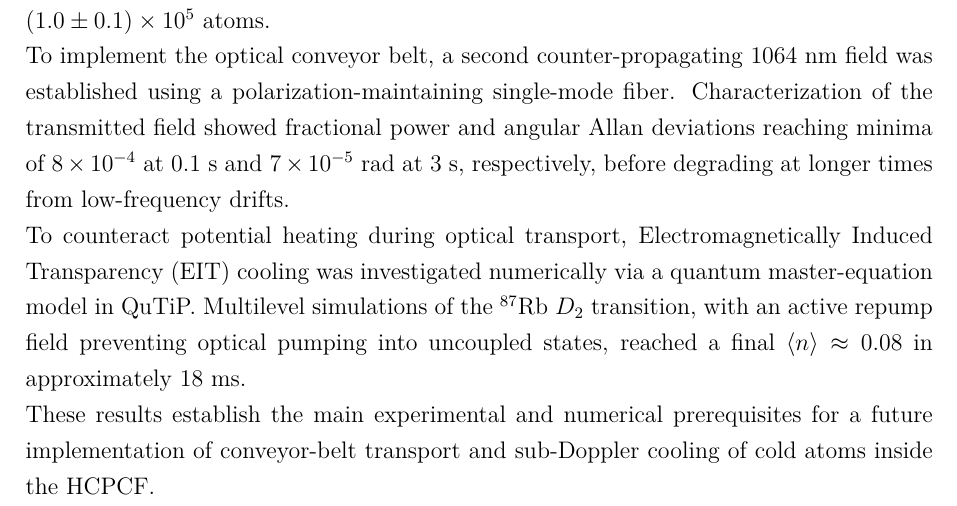
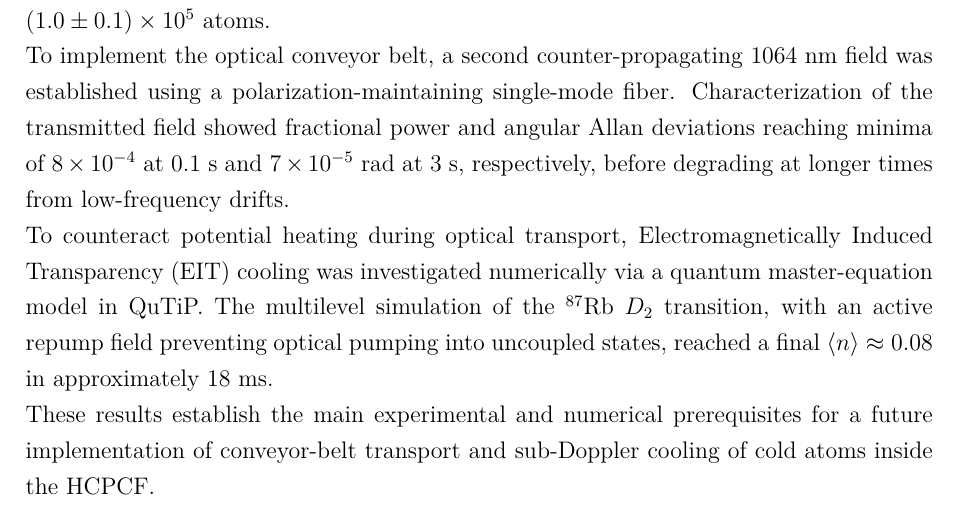
Before and after one commit to valepioli/Thesis, a LaTeX thesis (Master-Thesis-main/thesis_main.tex, which reads Master-Thesis-main/chapters/Intro_Conc_Abs/abstract.tex): part of page 3 of 27, cut so that both start at the same text. Compiled offline with pdfLaTeX; a LaTeX package or settings file that is missing is left out.

Commit message:
updated final corrections again

```diff
--- a/Master-Thesis-main/chapters/Intro_Conc_Abs/abstract.tex
+++ b/Master-Thesis-main/chapters/Intro_Conc_Abs/abstract.tex
@@ -11,7 +11,7 @@ First, the atomic sample preparation was optimized: the optical molasses reached
 
 To implement the optical conveyor belt, a second counter-propagating 1064~nm field was established using a polarization-maintaining single-mode fiber. Characterization of the transmitted field showed fractional power and angular Allan deviations reaching minima of $8\times10^{-4}$ at $0.1$~s and $7\times10^{-5}$~rad at $3$~s, respectively, before degrading at longer times from low-frequency drifts.
 
-To counteract potential heating during optical transport, Electromagnetically Induced Transparency (EIT) cooling was investigated numerically via a quantum master-equation model in QuTiP. Multilevel simulations of the $^{87}$Rb $D_{2}$ transition, with an active repump field preventing optical pumping into uncoupled states, reached a final $\langle n \rangle \approx 0.08$ in approximately $18$~ms.
+To counteract potential heating during optical transport, Electromagnetically Induced Transparency (EIT) cooling was investigated numerically via a quantum master-equation model in QuTiP. The multilevel simulation of the $^{87}$Rb $D_{2}$ transition, with an active repump field preventing optical pumping into uncoupled states, reached a final $\langle n \rangle \approx 0.08$ in approximately $18$~ms.
 
 These results establish the main experimental and numerical prerequisites for a future implementation of conveyor-belt transport and sub-Doppler cooling of cold atoms inside the HCPCF.
 
```
Also changed, not shown: Master-Thesis-main/chapters/Intro_Conc_Abs/abstract.pdf.
